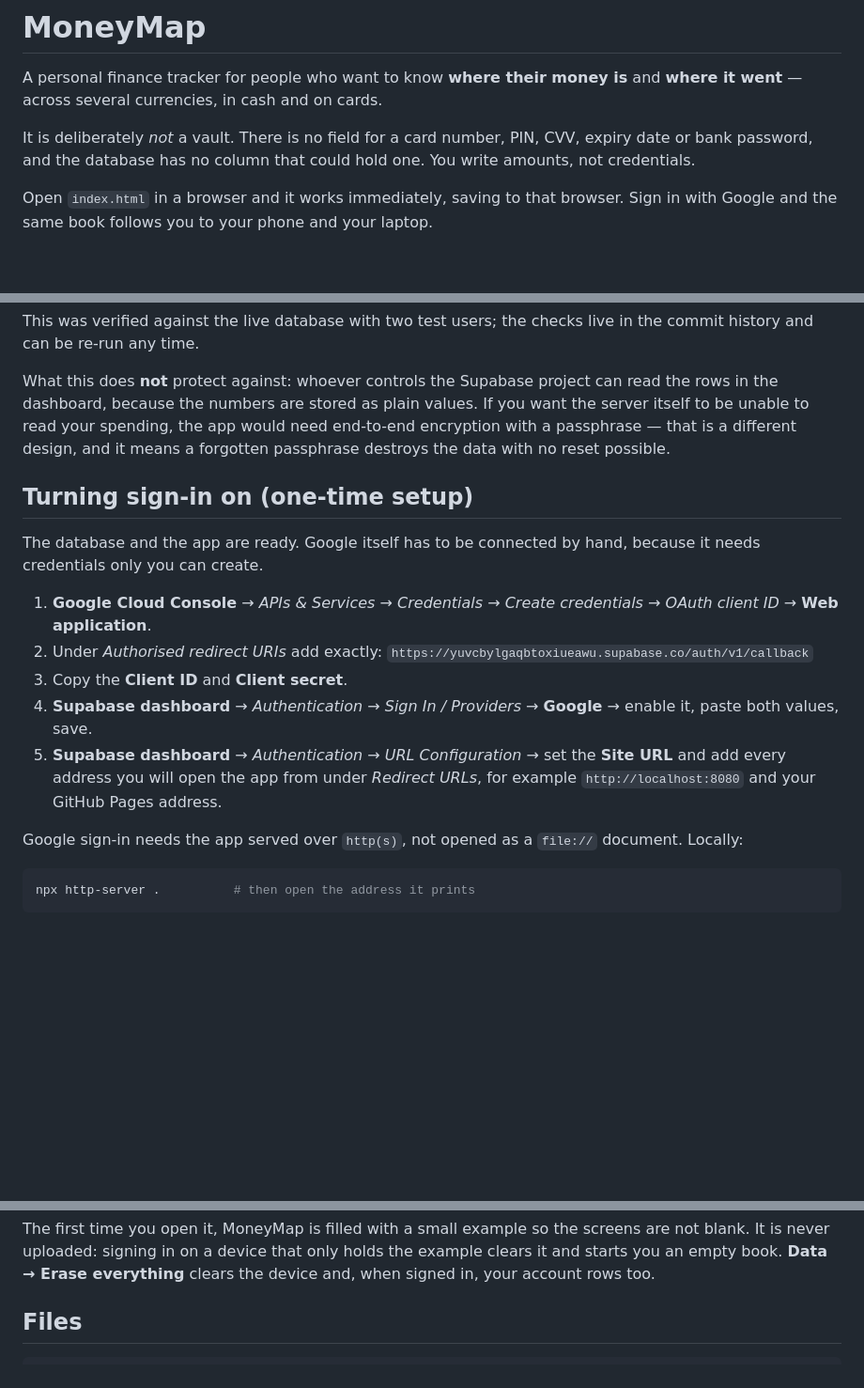
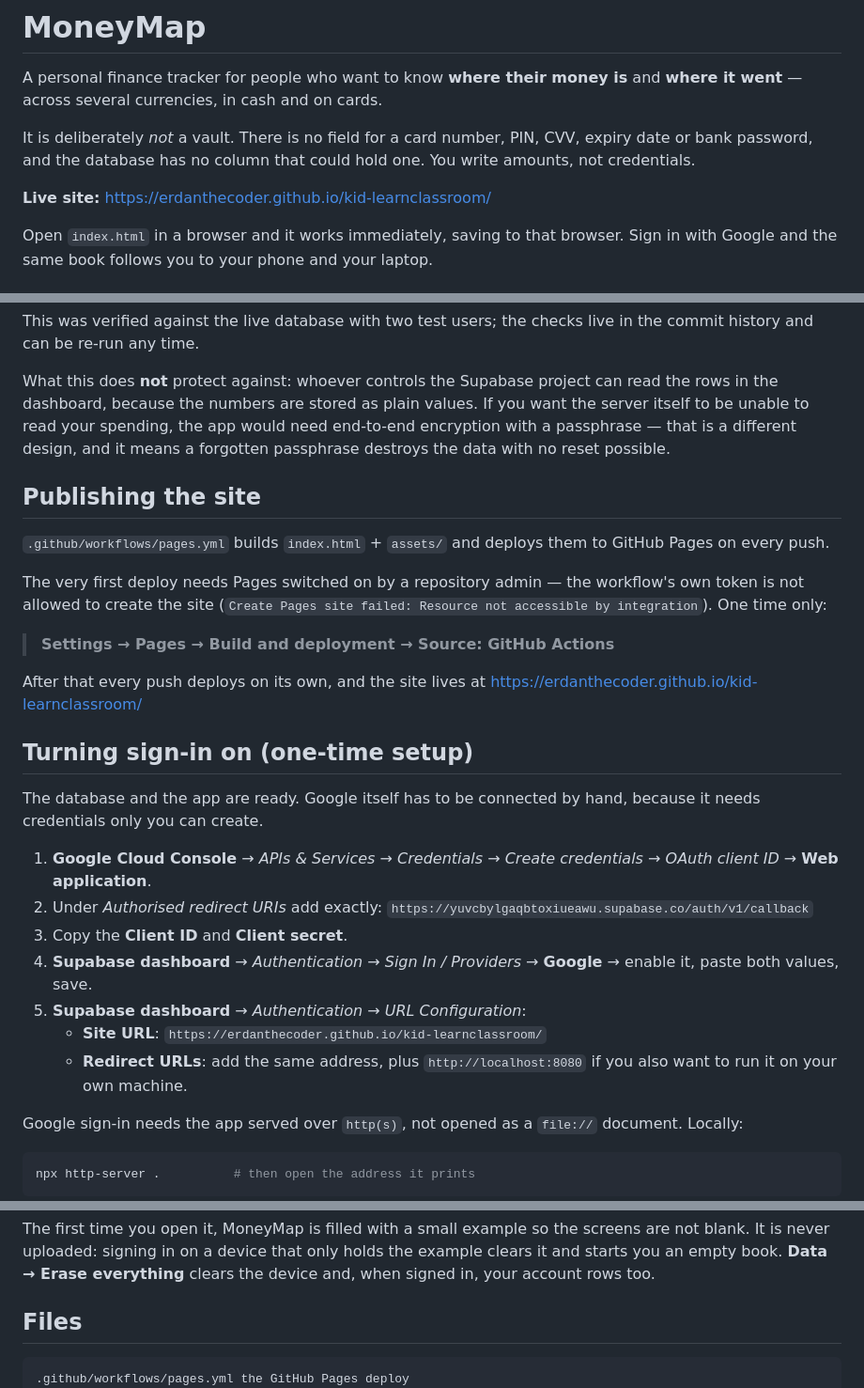
Before and after one commit to erdanthecoder/kid-learnclassroom, a Markdown page: README.md, 3 parts joined by grey strips. Shown at 94% size. GitHub-like rendering; blank space fills up the shorter version.

Commit message:
Document the site address and the one setting Pages needs
The first Pages deploy cannot be done by the workflow token, so the
README now names the exact switch an admin flips once, and carries the
live address plus the Supabase URL settings that must match it.

Co-Authored-By: Claude Opus 5 <noreply@anthropic.com>
Claude-Session: https://claude.ai/code/session_01PVUn37NEB6fFLmSYEH3SUW

````diff
--- a/README.md
+++ b/README.md
@@ -6,6 +6,8 @@ A personal finance tracker for people who want to know **where their money is**
 It is deliberately *not* a vault. There is no field for a card number, PIN, CVV,
 expiry date or bank password, and the database has no column that could hold one.
 You write amounts, not credentials.
+
+**Live site:** https://erdanthecoder.github.io/kid-learnclassroom/
 
 Open `index.html` in a browser and it works immediately, saving to that browser.
 Sign in with Google and the same book follows you to your phone and your laptop.
@@ -80,6 +82,20 @@ you want the server itself to be unable to read your spending, the app would nee
 end-to-end encryption with a passphrase — that is a different design, and it means
 a forgotten passphrase destroys the data with no reset possible.
 
+## Publishing the site
+
+`.github/workflows/pages.yml` builds `index.html` + `assets/` and deploys them to
+GitHub Pages on every push.
+
+The very first deploy needs Pages switched on by a repository admin — the workflow's
+own token is not allowed to create the site (`Create Pages site failed: Resource not
+accessible by integration`). One time only:
+
+> **Settings → Pages → Build and deployment → Source: GitHub Actions**
+
+After that every push deploys on its own, and the site lives at
+https://erdanthecoder.github.io/kid-learnclassroom/
+
 ## Turning sign-in on (one-time setup)
 
 The database and the app are ready. Google itself has to be connected by hand,
@@ -92,9 +108,10 @@ because it needs credentials only you can create.
 3. Copy the **Client ID** and **Client secret**.
 4. **Supabase dashboard** → *Authentication* → *Sign In / Providers* → **Google** →
    enable it, paste both values, save.
-5. **Supabase dashboard** → *Authentication* → *URL Configuration* → set the
-   **Site URL** and add every address you will open the app from under *Redirect
-   URLs*, for example `http://localhost:8080` and your GitHub Pages address.
+5. **Supabase dashboard** → *Authentication* → *URL Configuration*:
+   - **Site URL**: `https://erdanthecoder.github.io/kid-learnclassroom/`
+   - **Redirect URLs**: add the same address, plus `http://localhost:8080` if you
+     also want to run it on your own machine.
 
 Google sign-in needs the app served over `http(s)`, not opened as a `file://`
 document. Locally:
@@ -133,6 +150,7 @@ the device and, when signed in, your account rows too.
 ## Files
 
 ```
+.github/workflows/pages.yml the GitHub Pages deploy
 index.html                  all five screens
 assets/css/styles.css       theme tokens, light and dark
 assets/js/config.js         which Supabase project to talk to
````
